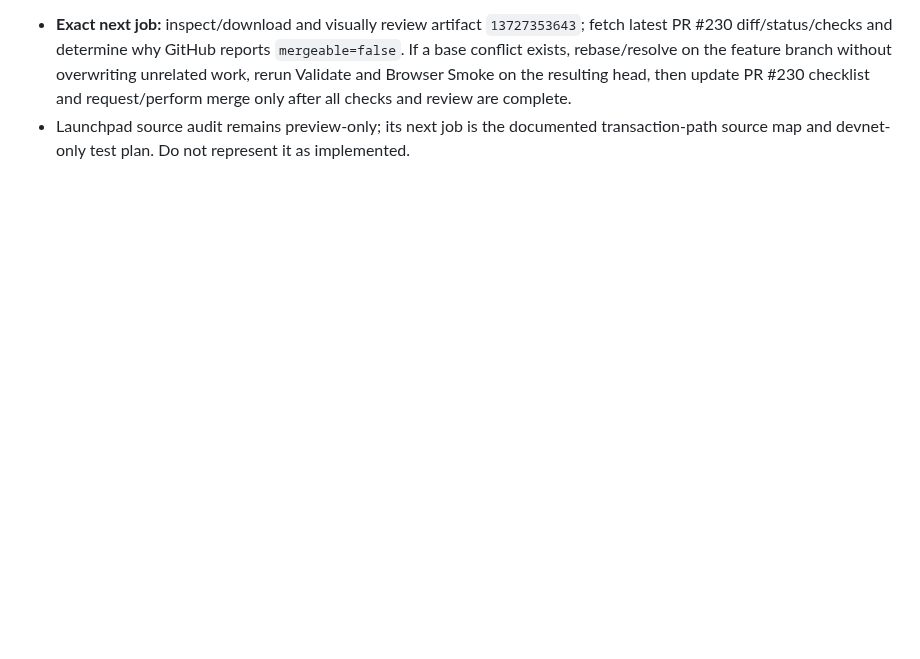
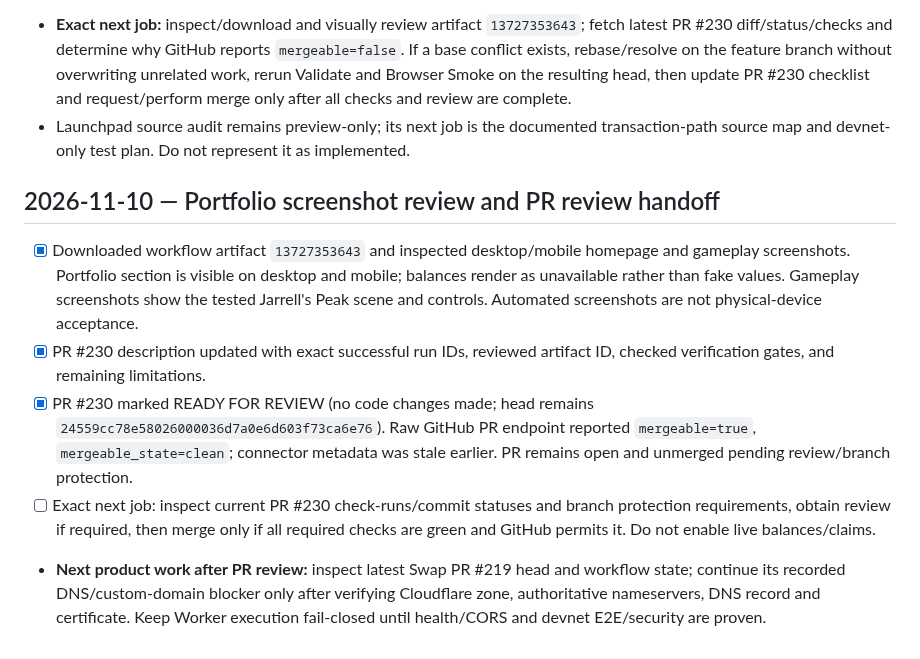
Before and after one commit to CryptoDilis/Climboria, a Markdown page: docs/RELEASE-PRIORITY-2026-11-10.md, the part around the change. GitHub-like rendering; blank space fills up the shorter version.

Commit message:
docs: record Portfolio screenshot review and PR review handoff

```diff
--- a/docs/RELEASE-PRIORITY-2026-11-10.md
+++ b/docs/RELEASE-PRIORITY-2026-11-10.md
@@ -106,3 +106,11 @@ After Portfolio P0 verification and Swap/DEX production gates, audit the actual
 - [ ] PR #230 remains OPEN and DRAFT; do not merge automatically. Latest fetched PR metadata reports `mergeable=false`; investigate current base/head conflict/status and complete a visual screenshot review before closeout. Keep reward values unavailable and Claim disabled.
 - **Exact next job:** inspect/download and visually review artifact `13727353643`; fetch latest PR #230 diff/status/checks and determine why GitHub reports `mergeable=false`. If a base conflict exists, rebase/resolve on the feature branch without overwriting unrelated work, rerun Validate and Browser Smoke on the resulting head, then update PR #230 checklist and request/perform merge only after all checks and review are complete.
 - Launchpad source audit remains preview-only; its next job is the documented transaction-path source map and devnet-only test plan. Do not represent it as implemented.
+
+
+## 2026-11-10 — Portfolio screenshot review and PR review handoff
+- [x] Downloaded workflow artifact `13727353643` and inspected desktop/mobile homepage and gameplay screenshots. Portfolio section is visible on desktop and mobile; balances render as unavailable rather than fake values. Gameplay screenshots show the tested Jarrell's Peak scene and controls. Automated screenshots are not physical-device acceptance.
+- [x] PR #230 description updated with exact successful run IDs, reviewed artifact ID, checked verification gates, and remaining limitations.
+- [x] PR #230 marked READY FOR REVIEW (no code changes made; head remains `24559cc78e58026000036d7a0e6d603f73ca6e76`). Raw GitHub PR endpoint reported `mergeable=true`, `mergeable_state=clean`; connector metadata was stale earlier. PR remains open and unmerged pending review/branch protection.
+- [ ] Exact next job: inspect current PR #230 check-runs/commit statuses and branch protection requirements, obtain review if required, then merge only if all required checks are green and GitHub permits it. Do not enable live balances/claims.
+- **Next product work after PR review:** inspect latest Swap PR #219 head and workflow state; continue its recorded DNS/custom-domain blocker only after verifying Cloudflare zone, authoritative nameservers, DNS record and certificate. Keep Worker execution fail-closed until health/CORS and devnet E2E/security are proven.
```
